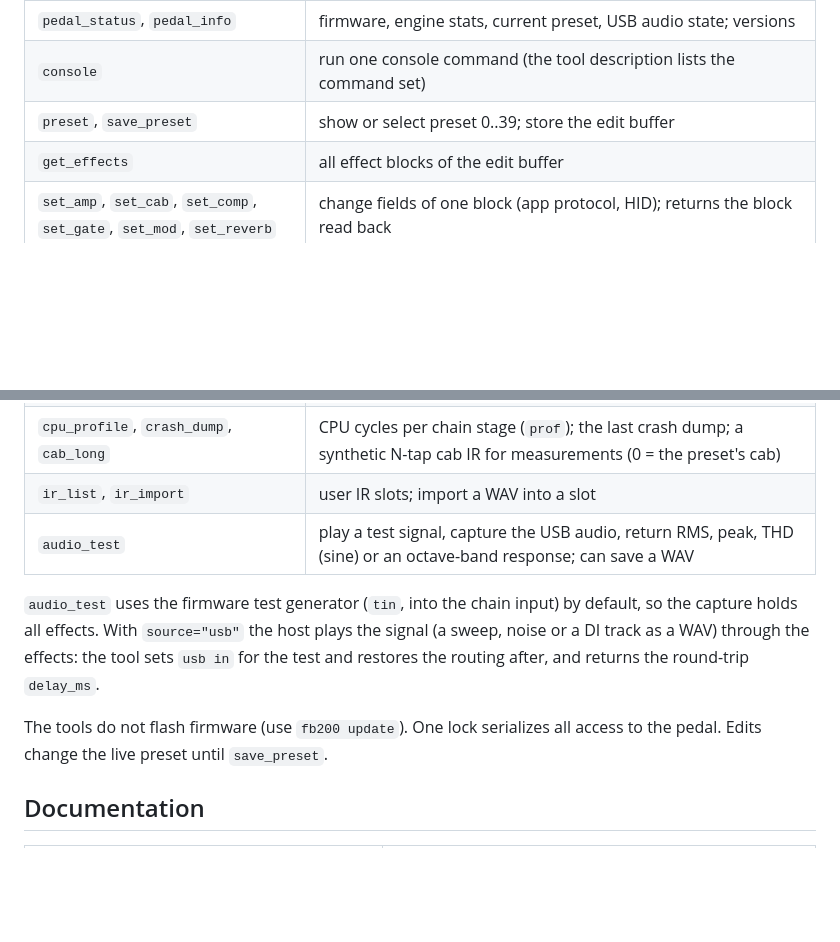
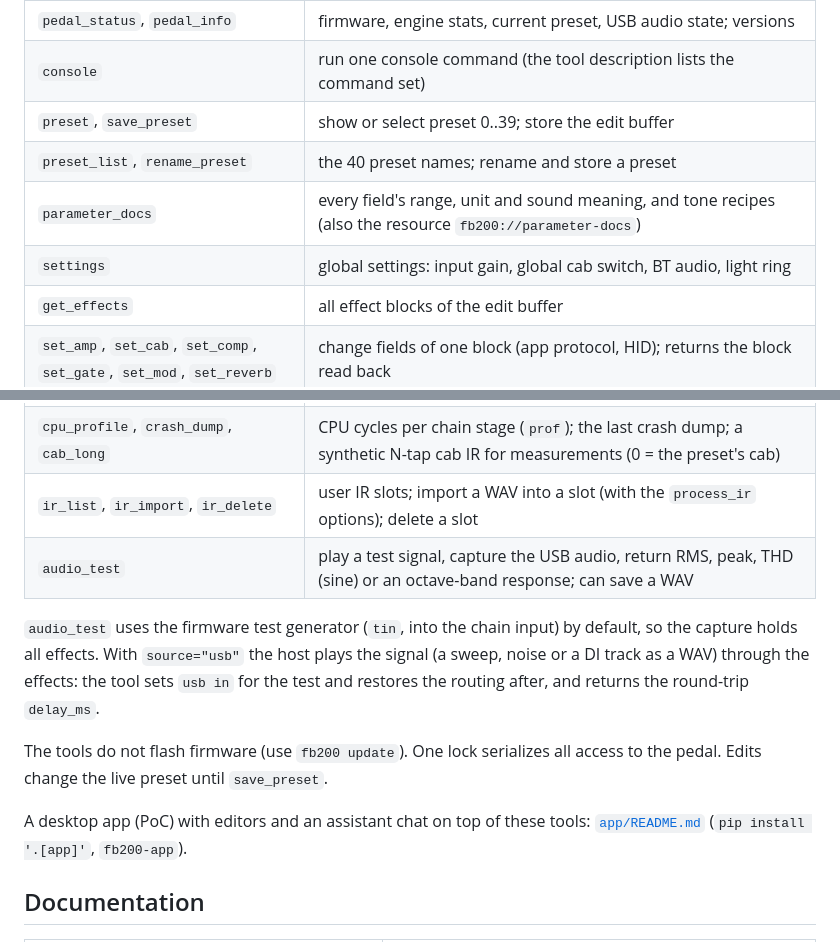
Before and after one commit to w1ne/fb200-tools, a Markdown page: README.md, 2 parts joined by grey strips. Rendered like a GitHub page; blank space fills up the shorter version.

Commit message:
app: README, CHANGELOG, MCP tool table

```diff
--- a/README.md
+++ b/README.md
@@ -195,13 +195,16 @@ claude mcp add fb200 -- fb200 mcp
 | `pedal_status`, `pedal_info` | firmware, engine stats, current preset, USB audio state; versions |
 | `console` | run one console command (the tool description lists the command set) |
 | `preset`, `save_preset` | show or select preset 0..39; store the edit buffer |
+| `preset_list`, `rename_preset` | the 40 preset names; rename and store a preset |
+| `parameter_docs` | every field's range, unit and sound meaning, and tone recipes (also the resource `fb200://parameter-docs`) |
+| `settings` | global settings: input gain, global cab switch, BT audio, light ring |
 | `get_effects` | all effect blocks of the edit buffer |
 | `set_amp`, `set_cab`, `set_comp`, `set_gate`, `set_mod`, `set_reverb` | change fields of one block (app protocol, HID); returns the block read back |
 | `set_delay`, `set_eq` | bass delay; bass EQ (on/off, HPF, LPF, band 1-5 freq/gain/q), returns the EQ state; both go into the edit buffer (`save_preset` stores them) |
 | `set_output`, `drums`, `tuner` | output gain and mute, drum machine, tuner |
 | `usb_route` | USB playback to the output (`out`), into the chain input (`in`, reamping) or summed (`mix`) |
 | `cpu_profile`, `crash_dump`, `cab_long` | CPU cycles per chain stage (`prof`); the last crash dump; a synthetic N-tap cab IR for measurements (0 = the preset's cab) |
-| `ir_list`, `ir_import` | user IR slots; import a WAV into a slot |
+| `ir_list`, `ir_import`, `ir_delete` | user IR slots; import a WAV into a slot (with the `process_ir` options); delete a slot |
 | `audio_test` | play a test signal, capture the USB audio, return RMS, peak, THD (sine) or an octave-band response; can save a WAV |
 
 `audio_test` uses the firmware test generator (`tin`, into the chain input) by default,
@@ -211,6 +214,9 @@ test and restores the routing after, and returns the round-trip `delay_ms`.
 
 The tools do not flash firmware (use `fb200 update`). One lock serializes all access to
 the pedal. Edits change the live preset until `save_preset`.
+
+A desktop app (PoC) with editors and an assistant chat on top of these tools:
+[`app/README.md`](app/README.md) (`pip install '.[app]'`, `fb200-app`).
 
 ## Documentation
 
```
Also changed, not shown: CHANGELOG.md (+16 -0 lines), app/README.md (added, +145 -0 lines).
